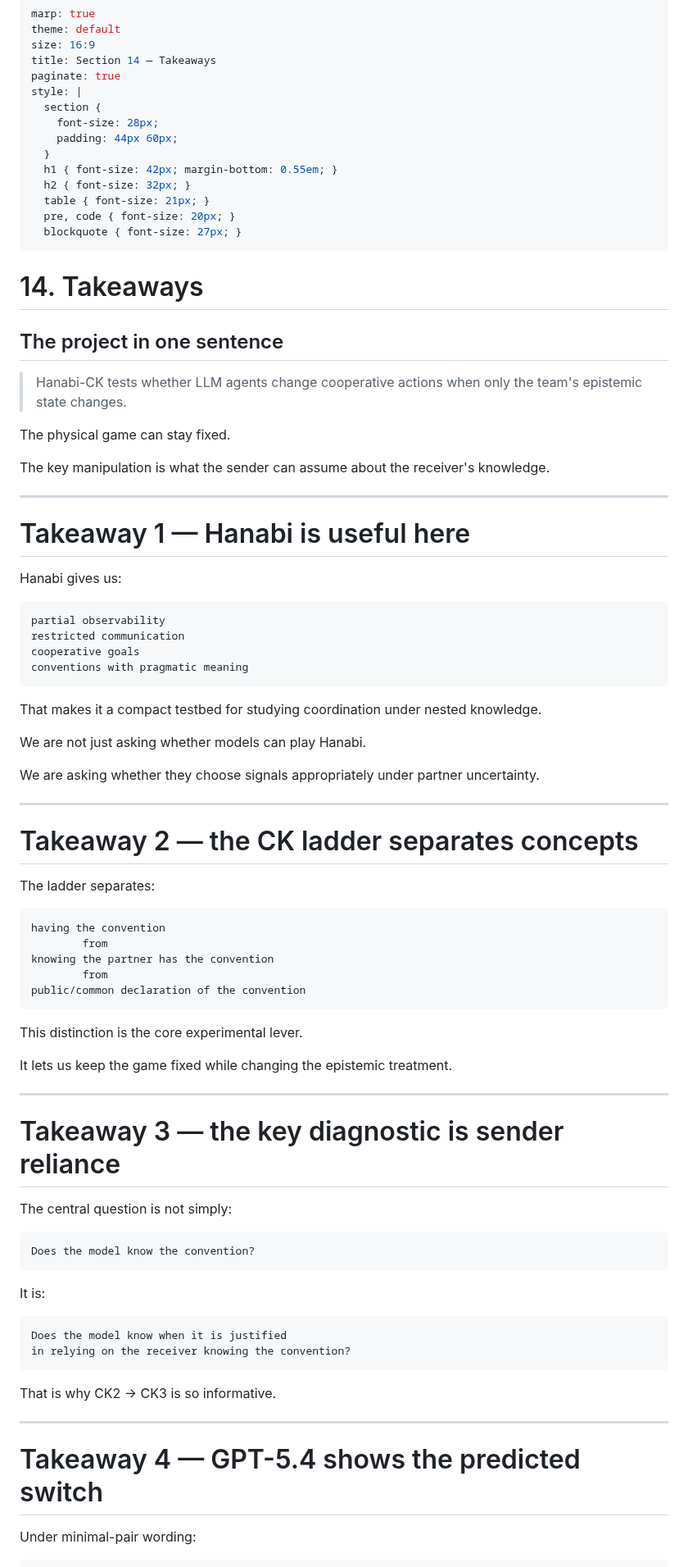
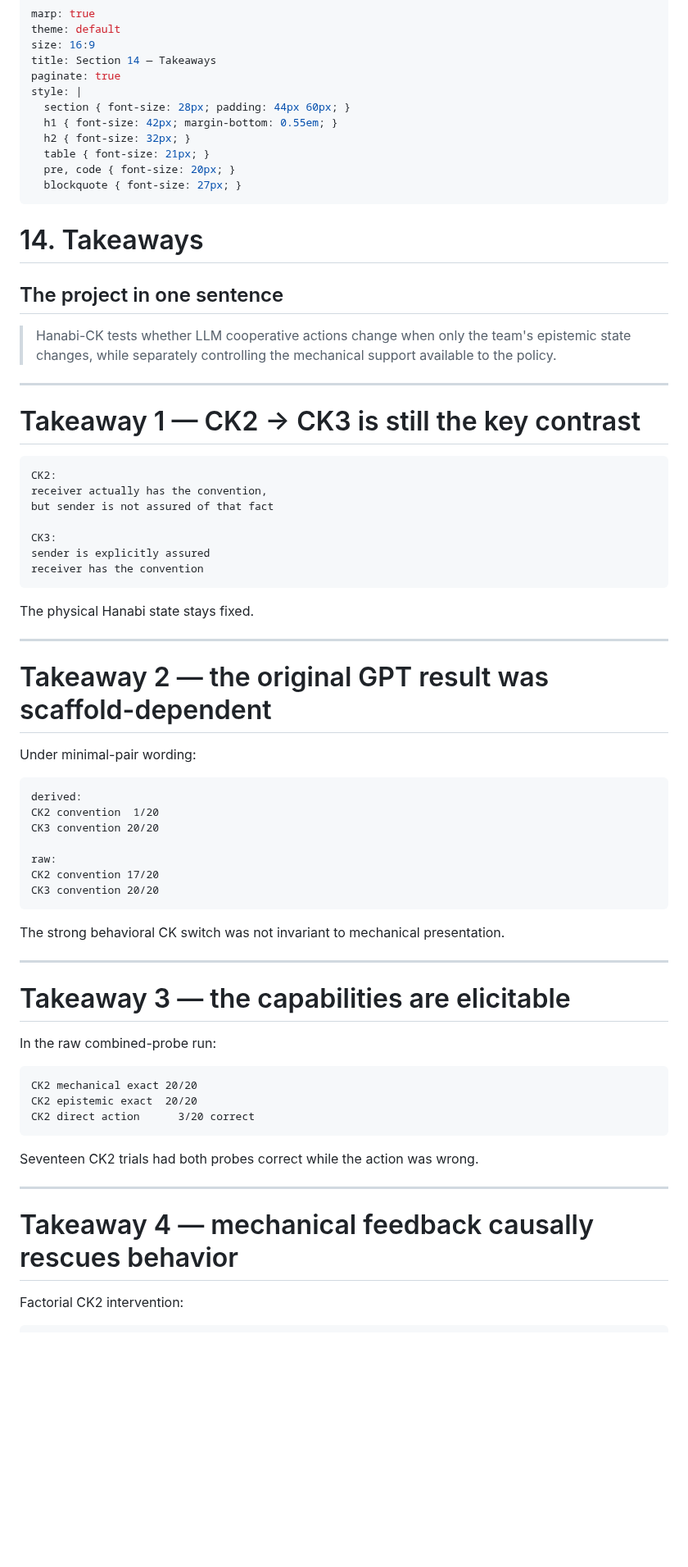
Before and after one commit to pabloloyola/hanabi-ck, a Markdown page: docs/hanabi_ck_presentation_section_14_takeaways.md, the part around one of its changes. Shown at 82% size. Rendered like a GitHub page; blank space fills up the shorter version.

````diff
--- a/docs/hanabi_ck_presentation_section_14_takeaways.md
+++ b/docs/hanabi_ck_presentation_section_14_takeaways.md
@@ -5,10 +5,7 @@ size: 16:9
 title: Section 14 — Takeaways
 paginate: true
 style: |
-  section {
-    font-size: 28px;
-    padding: 44px 60px;
-  }
+  section { font-size: 28px; padding: 44px 60px; }
   h1 { font-size: 42px; margin-bottom: 0.55em; }
   h2 { font-size: 32px; }
   table { font-size: 21px; }
@@ -20,71 +17,61 @@ style: |
 
 ## The project in one sentence
 
-> Hanabi-CK tests whether LLM agents change cooperative actions when only the team's epistemic state changes.
-
-The physical game can stay fixed.
-
-The key manipulation is what the sender can assume about the receiver's knowledge.
+> Hanabi-CK tests whether LLM cooperative actions change when only the team's
+> epistemic state changes, while separately controlling the mechanical support
+> available to the policy.
 
 ---
 
-# Takeaway 1 — Hanabi is useful here
+# Takeaway 1 — CK2 → CK3 is still the key contrast
 
-Hanabi gives us:
+~~~text
+CK2:
+receiver actually has the convention,
+but sender is not assured of that fact
 
-```text
-partial observability
-restricted communication
-cooperative goals
-conventions with pragmatic meaning
-```
+CK3:
+sender is explicitly assured
+receiver has the convention
+~~~
 
-That makes it a compact testbed for studying coordination under nested knowledge.
-
-We are not just asking whether models can play Hanabi.
-
-We are asking whether they choose signals appropriately under partner uncertainty.
+The physical Hanabi state stays fixed.
 
 ---
 
-# Takeaway 2 — the CK ladder separates concepts
+# Takeaway 2 — the original GPT result was scaffold-dependent
 
-The ladder separates:
+Under minimal-pair wording:
 
-```text
-having the convention
-        from
-knowing the partner has the convention
-        from
-public/common declaration of the convention
-```
+~~~text
+derived:
+CK2 convention  1/20
+CK3 convention 20/20
 
-This distinction is the core experimental lever.
+raw:
+CK2 convention 17/20
+CK3 convention 20/20
+~~~
 
-It lets us keep the game fixed while changing the epistemic treatment.
+The strong behavioral CK switch was not invariant to mechanical presentation.
 
 ---
 
-# Takeaway 3 — the key diagnostic is sender reliance
+# Takeaway 3 — the capabilities are elicitable
 
-The central question is not simply:
+In the raw combined-probe run:
 
-```text
-Does the model know the convention?
-```
+~~~text
+CK2 mechanical exact 20/20
+CK2 epistemic exact  20/20
+CK2 direct action      3/20 correct
+~~~
 
-It is:
-
-```text
-Does the model know when it is justified
-in relying on the receiver knowing the convention?
-```
-
-That is why CK2 → CK3 is so informative.
+Seventeen CK2 trials had both probes correct while the action was wrong.
 
 ---
 
-# Takeaway 4 — GPT-5.4 shows the predicted switch
+# Takeaway 4 — mechanical feedback causally rescues behavior
 
-Under minimal-pair wording:
+Factorial CK2 intervention:
 
````
Also changed, not shown: other parts of docs/hanabi_ck_presentation_section_14_takeaways.md (+52 -72 lines).
